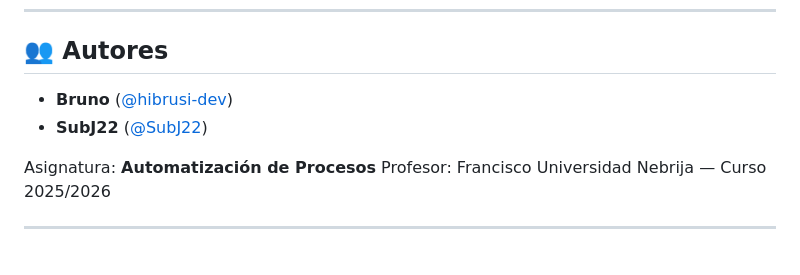
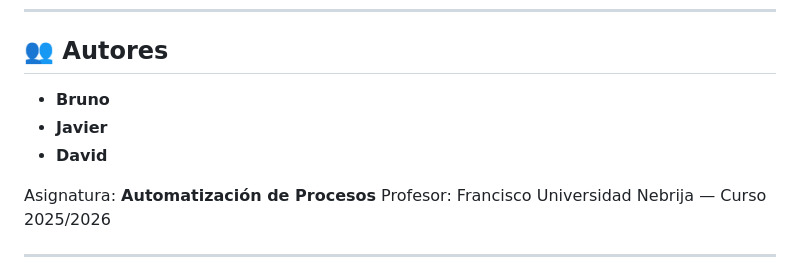
Before and after one commit to SubJ22/Clima_Automatizacion, a Markdown page: README.md, the part around the change. Rendered like a GitHub page.

Commit message:
docs: actualizar autores (Bruno, Javier y David)
Co-Authored-By: Claude Opus 4.7 (1M context) <noreply@anthropic.com>

```diff
--- a/README.md
+++ b/README.md
@@ -170,8 +170,9 @@ La función `classify_day(temp_max, rain)` en `weather_job.py` es una **función
 
 ## 👥 Autores
 
-- **Bruno** ([@hibrusi-dev](https://github.com/hibrusi-dev))
-- **SubJ22** ([@SubJ22](https://github.com/SubJ22))
+- **Bruno**
+- **Javier**
+- **David**
 
 Asignatura: **Automatización de Procesos**
 Profesor: Francisco
```
